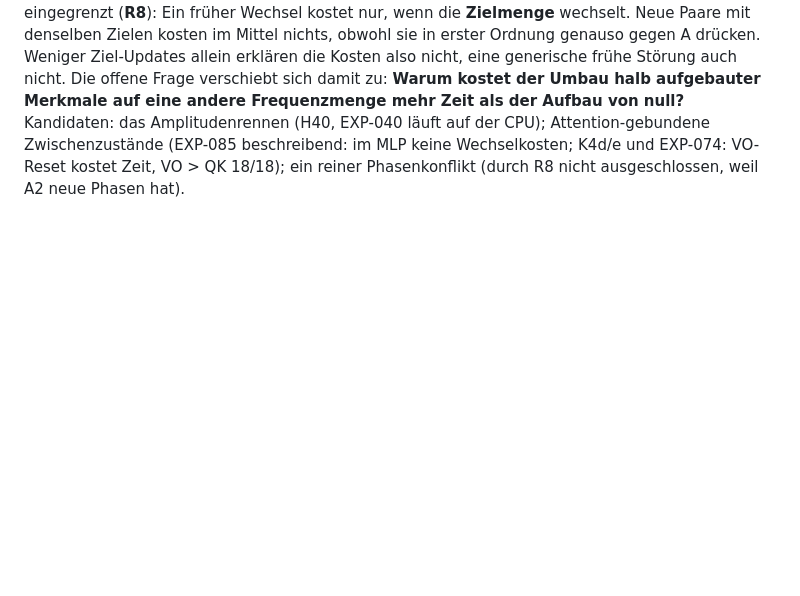
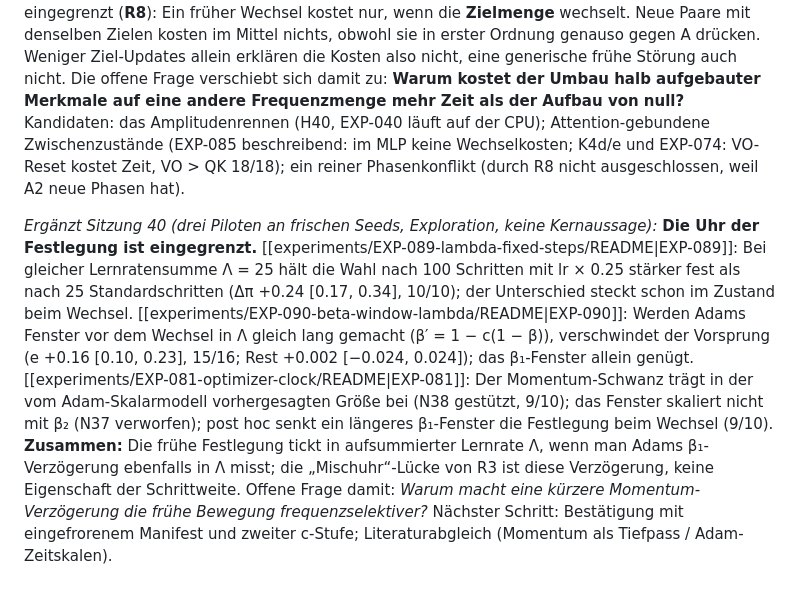
Before and after one commit to HenrikBrehm/GROKVERSE-Wissenschaft, a Markdown page: lab/FINDINGS.md, the part around the change. GitHub-like rendering; blank space fills up the shorter version.

Commit message:
docs(lab): FINDINGS open question updated with EXP-081/089/090 (pilots)

```diff
--- a/lab/FINDINGS.md
+++ b/lab/FINDINGS.md
@@ -86,3 +86,5 @@ Konkurrenz einholen; H40, direkter Test [[experiments/EXP-040-we-init-scale/READ
 *Ergänzt Sitzung 38 (vorab festgelegt, n = 4, bekannte Seeds):* [[experiments/EXP-040-we-init-scale/README|EXP-040]] *unklar* (registriert), inhaltlich gegen die Amplitudenschwelle H40: Die W_E-Init-Skala (0.5 bzw. 2) verschiebt das Festlegungsfenster nicht (3/4 Seeds beide (25, 50], 0/8 Zellen wie vorhergesagt), die Invarianzprüfung bevorzugt die Λ-/Schrittuhr. Offene Frage „welche Uhr“ bleibt bei R3.
 *Stand Sitzung 38 (07:43), Synthese:* Von den Kandidaten für die Uhr der Festlegung ist die **Amplitudenschwelle (H40) geschwächt** (EXP-040: Init-Skala 0.5/2 verschiebt das Fenster nicht) und die **reine Schrittuhr passt nicht** (R3, beschreibend); die aufsummierte Lernrate trifft die Richtung beider R3-Zellen, als Uhr bestätigt ist sie nicht (beide Zellen beschreibend ≈ 80–86 % des Weges). Übrig: eine Mischuhr bzw. Adam-Zustand (EXP-081 Teil A/C, nach R4) und attention-gebundene Zwischenzustände (K4d/e). Programm A (Verallgemeinerung von K2) ist mit P4, R7 und R1 weitgehend abgeschlossen; offen ist dort nur, ob die Split-Beschleunigung (R5) ganz über das frühe W_E-Signal läuft (EXP-087). *Sitzung 39:* R4 bestätigt (auch ein Zufallssplit verzerrt die Wahl, siehe Tabelle). Zur R5-Frage (Exploration, frische Seeds, kein Manifest): Eingepflanztes frühes W_E-Zielsignal beschleunigt einen Zufallssplit ×11 (EXP-087), und Eingriffs- und Datenarme liegen nahe an einer gemeinsamen Kurve „Zielanteil bei 250 → Zeit“ (EXP-088: Residuum −0.39 log2 [−0.55, −0.24], registriert *unklar*). Der frühe Zielanteil ist damit der Hauptmittler; ein eigener Datenbeitrag ist nicht zu sehen.
 *Ergänzt Sitzung 37 (bestätigt an frischen Seeds):* Die Zeitsignatur ist jetzt Kernaussage (**R6**), und ihre Ursache ist eingegrenzt (**R8**): Ein früher Wechsel kostet nur, wenn die **Zielmenge** wechselt. Neue Paare mit denselben Zielen kosten im Mittel nichts, obwohl sie in erster Ordnung genauso gegen A drücken. Weniger Ziel-Updates allein erklären die Kosten also nicht, eine generische frühe Störung auch nicht. Die offene Frage verschiebt sich damit zu: **Warum kostet der Umbau halb aufgebauter Merkmale auf eine andere Frequenzmenge mehr Zeit als der Aufbau von null?** Kandidaten: das Amplitudenrennen (H40, EXP-040 läuft auf der CPU); Attention-gebundene Zwischenzustände (EXP-085 beschreibend: im MLP keine Wechselkosten; K4d/e und EXP-074: VO-Reset kostet Zeit, VO > QK 18/18); ein reiner Phasenkonflikt (durch R8 nicht ausgeschlossen, weil A2 neue Phasen hat).
+
+*Ergänzt Sitzung 40 (drei Piloten an frischen Seeds, Exploration, keine Kernaussage):* **Die Uhr der Festlegung ist eingegrenzt.** [[experiments/EXP-089-lambda-fixed-steps/README|EXP-089]]: Bei gleicher Lernratensumme Λ = 25 hält die Wahl nach 100 Schritten mit lr × 0.25 stärker fest als nach 25 Standardschritten (Δπ +0.24 [0.17, 0.34], 10/10); der Unterschied steckt schon im Zustand beim Wechsel. [[experiments/EXP-090-beta-window-lambda/README|EXP-090]]: Werden Adams Fenster vor dem Wechsel in Λ gleich lang gemacht (β′ = 1 − c(1 − β)), verschwindet der Vorsprung (e +0.16 [0.10, 0.23], 15/16; Rest +0.002 [−0.024, 0.024]); das β₁-Fenster allein genügt. [[experiments/EXP-081-optimizer-clock/README|EXP-081]]: Der Momentum-Schwanz trägt in der vom Adam-Skalarmodell vorhergesagten Größe bei (N38 gestützt, 9/10); das Fenster skaliert nicht mit β₂ (N37 verworfen); post hoc senkt ein längeres β₁-Fenster die Festlegung beim Wechsel (9/10). **Zusammen:** Die frühe Festlegung tickt in aufsummierter Lernrate Λ, wenn man Adams β₁-Verzögerung ebenfalls in Λ misst; die „Mischuhr“-Lücke von R3 ist diese Verzögerung, keine Eigenschaft der Schrittweite. Offene Frage damit: *Warum macht eine kürzere Momentum-Verzögerung die frühe Bewegung frequenzselektiver?* Nächster Schritt: Bestätigung mit eingefrorenem Manifest und zweiter c-Stufe; Literaturabgleich (Momentum als Tiefpass / Adam-Zeitskalen).
```
